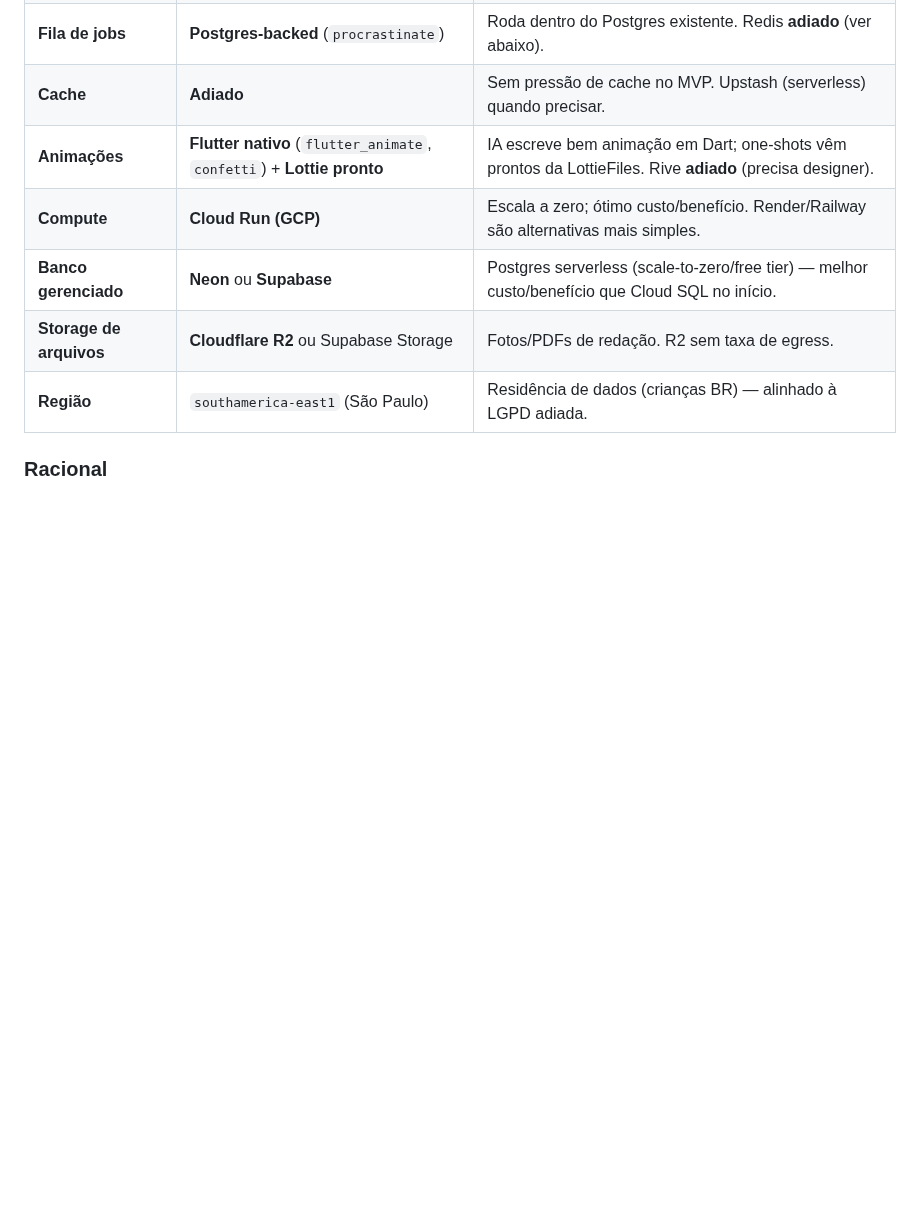
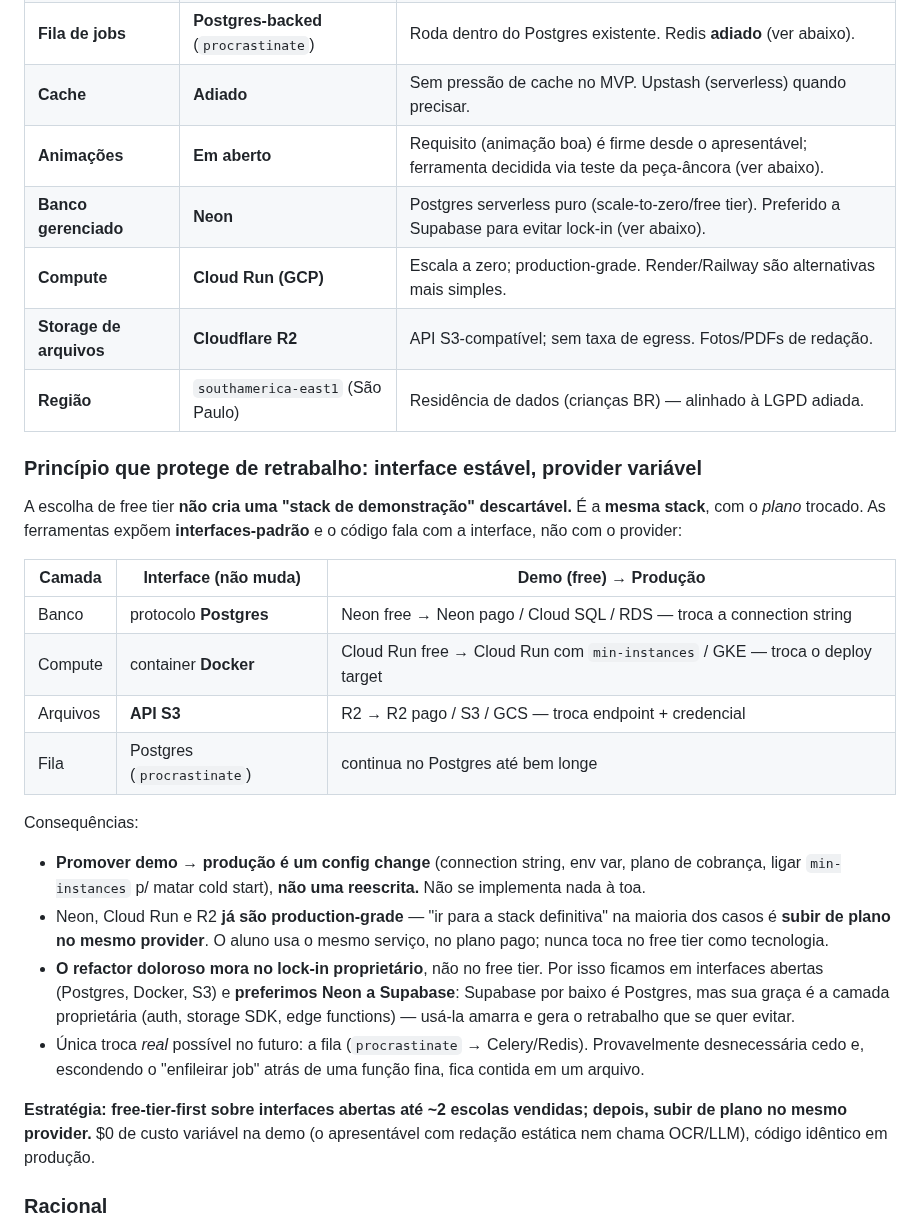
Before and after one commit to mateusdsoc/VocabKids, a Markdown page: docs/analise_riscos.md, the part around one of its changes. Drawn GitHub-style; blank space fills up the shorter version.

```diff
--- a/docs/analise_riscos.md
+++ b/docs/analise_riscos.md
@@ -159,11 +159,45 @@ artefato necessário é um modelo de dados + desenho dos pipelines
 | **Banco de dados** | **PostgreSQL** | JSONB p/ payload de questão; pgvector disponível p/ dedup semântico. |
 | **Fila de jobs** | **Postgres-backed** (`procrastinate`) | Roda dentro do Postgres existente. Redis **adiado** (ver abaixo). |
 | **Cache** | **Adiado** | Sem pressão de cache no MVP. Upstash (serverless) quando precisar. |
-| **Animações** | **Flutter nativo** (`flutter_animate`, `confetti`) + **Lottie pronto** | IA escreve bem animação em Dart; one-shots vêm prontos da LottieFiles. Rive **adiado** (precisa designer). |
-| **Compute** | **Cloud Run (GCP)** | Escala a zero; ótimo custo/benefício. Render/Railway são alternativas mais simples. |
-| **Banco gerenciado** | **Neon** ou **Supabase** | Postgres serverless (scale-to-zero/free tier) — melhor custo/benefício que Cloud SQL no início. |
-| **Storage de arquivos** | **Cloudflare R2** ou Supabase Storage | Fotos/PDFs de redação. R2 sem taxa de egress. |
+| **Animações** | **Em aberto** | Requisito (animação boa) é firme desde o apresentável; ferramenta decidida via teste da peça-âncora (ver abaixo). |
+| **Banco gerenciado** | **Neon** | Postgres serverless puro (scale-to-zero/free tier). Preferido a Supabase para evitar lock-in (ver abaixo). |
+| **Compute** | **Cloud Run (GCP)** | Escala a zero; production-grade. Render/Railway são alternativas mais simples. |
+| **Storage de arquivos** | **Cloudflare R2** | API S3-compatível; sem taxa de egress. Fotos/PDFs de redação. |
 | **Região** | `southamerica-east1` (São Paulo) | Residência de dados (crianças BR) — alinhado à LGPD adiada. |
+
+### Princípio que protege de retrabalho: interface estável, provider variável
+
+A escolha de free tier **não cria uma "stack de demonstração" descartável.** É a
+**mesma stack**, com o *plano* trocado. As ferramentas expõem **interfaces-padrão**
+e o código fala com a interface, não com o provider:
+
+| Camada | Interface (não muda) | Demo (free) → Produção |
+|---|---|---|
+| Banco | protocolo **Postgres** | Neon free → Neon pago / Cloud SQL / RDS — troca a connection string |
+| Compute | container **Docker** | Cloud Run free → Cloud Run com `min-instances` / GKE — troca o deploy target |
+| Arquivos | **API S3** | R2 → R2 pago / S3 / GCS — troca endpoint + credencial |
+| Fila | Postgres (`procrastinate`) | continua no Postgres até bem longe |
+
+Consequências:
+
+- **Promover demo → produção é um config change** (connection string, env var,
+  plano de cobrança, ligar `min-instances` p/ matar cold start), **não uma
+  reescrita.** Não se implementa nada à toa.
+- Neon, Cloud Run e R2 **já são production-grade** — "ir para a stack definitiva"
+  na maioria dos casos é **subir de plano no mesmo provider**. O aluno usa o mesmo
+  serviço, no plano pago; nunca toca no free tier como tecnologia.
+- **O refactor doloroso mora no lock-in proprietário**, não no free tier. Por isso
+  ficamos em interfaces abertas (Postgres, Docker, S3) e **preferimos Neon a
+  Supabase**: Supabase por baixo é Postgres, mas sua graça é a camada proprietária
+  (auth, storage SDK, edge functions) — usá-la amarra e gera o retrabalho que se
+  quer evitar.
+- Única troca *real* possível no futuro: a fila (`procrastinate` → Celery/Redis).
+  Provavelmente desnecessária cedo e, escondendo o "enfileirar job" atrás de uma
+  função fina, fica contida em um arquivo.
+
+**Estratégia: free-tier-first sobre interfaces abertas até ~2 escolas vendidas;
+depois, subir de plano no mesmo provider.** $0 de custo variável na demo (o
+apresentável com redação estática nem chama OCR/LLM), código idêntico em produção.
 
 ### Racional
 
```
Also changed, not shown: other parts of docs/analise_riscos.md (+41 -23 lines).
